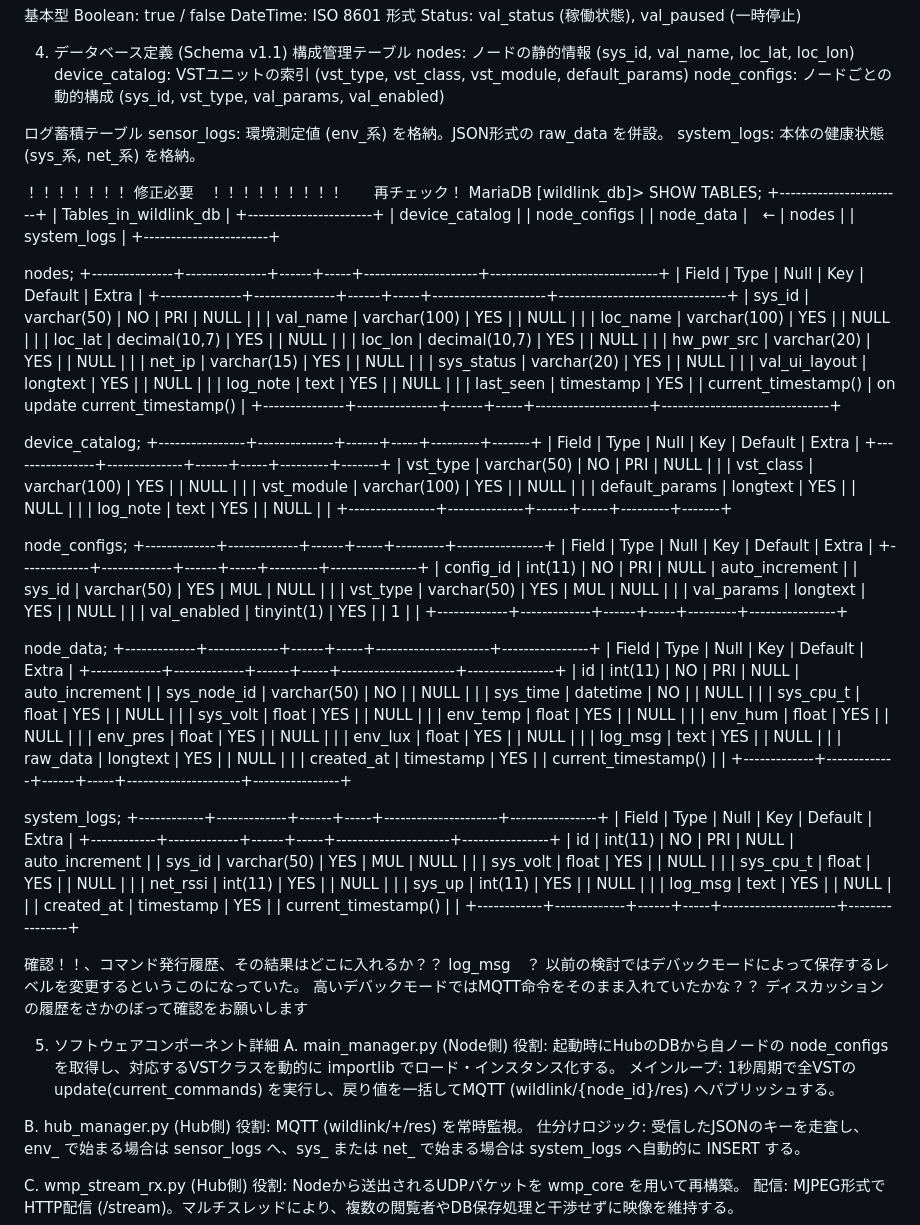
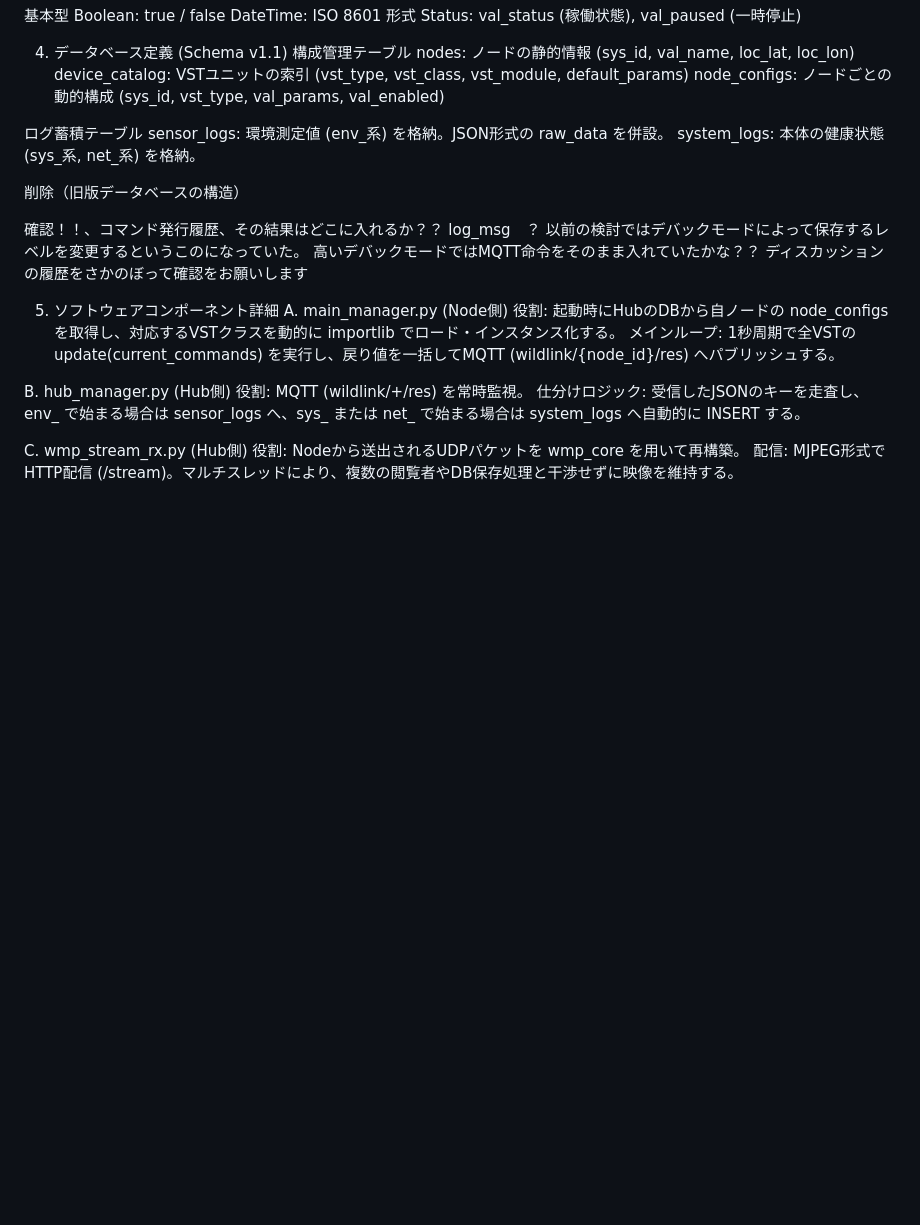
Before and after one commit to ytsuchi9/wildlink, a Markdown page: SPEC.md, the part around the change. Drawn GitHub-style; blank space fills up the shorter version.

Commit message:
2月17日 SPEC.md修正

```diff
--- a/SPEC.md
+++ b/SPEC.md
@@ -40,88 +40,7 @@ node_configs: ノードごとの動的構成 (sys_id, vst_type, val_params, val_
 sensor_logs: 環境測定値 (env_系) を格納。JSON形式の raw_data を併設。
 system_logs: 本体の健康状態 (sys_系, net_系) を格納。
 
-！！！！！！！ 修正必要　！！！！！！！！！　　再チェック！
-MariaDB [wildlink_db]> SHOW TABLES;
-+-----------------------+
-| Tables_in_wildlink_db |
-+-----------------------+
-| device_catalog        |
-| node_configs          |
-| node_data             |　←
-| nodes                 |
-| system_logs           |
-+-----------------------+
-
-nodes;
-+---------------+---------------+------+-----+---------------------+-------------------------------+
-| Field         | Type          | Null | Key | Default             | Extra                         |
-+---------------+---------------+------+-----+---------------------+-------------------------------+
-| sys_id        | varchar(50)   | NO   | PRI | NULL                |                               |
-| val_name      | varchar(100)  | YES  |     | NULL                |                               |
-| loc_name      | varchar(100)  | YES  |     | NULL                |                               |
-| loc_lat       | decimal(10,7) | YES  |     | NULL                |                               |
-| loc_lon       | decimal(10,7) | YES  |     | NULL                |                               |
-| hw_pwr_src    | varchar(20)   | YES  |     | NULL                |                               |
-| net_ip        | varchar(15)   | YES  |     | NULL                |                               |
-| sys_status    | varchar(20)   | YES  |     | NULL                |                               |
-| val_ui_layout | longtext      | YES  |     | NULL                |                               |
-| log_note      | text          | YES  |     | NULL                |                               |
-| last_seen     | timestamp     | YES  |     | current_timestamp() | on update current_timestamp() |
-+---------------+---------------+------+-----+---------------------+-------------------------------+
-
-device_catalog;
-+----------------+--------------+------+-----+---------+-------+
-| Field          | Type         | Null | Key | Default | Extra |
-+----------------+--------------+------+-----+---------+-------+
-| vst_type       | varchar(50)  | NO   | PRI | NULL    |       |
-| vst_class      | varchar(100) | YES  |     | NULL    |       |
-| vst_module     | varchar(100) | YES  |     | NULL    |       |
-| default_params | longtext     | YES  |     | NULL    |       |
-| log_note       | text         | YES  |     | NULL    |       |
-+----------------+--------------+------+-----+---------+-------+
-
-node_configs;
-+-------------+-------------+------+-----+---------+----------------+
-| Field       | Type        | Null | Key | Default | Extra          |
-+-------------+-------------+------+-----+---------+----------------+
-| config_id   | int(11)     | NO   | PRI | NULL    | auto_increment |
-| sys_id      | varchar(50) | YES  | MUL | NULL    |                |
-| vst_type    | varchar(50) | YES  | MUL | NULL    |                |
-| val_params  | longtext    | YES  |     | NULL    |                |
-| val_enabled | tinyint(1)  | YES  |     | 1       |                |
-+-------------+-------------+------+-----+---------+----------------+
-
-node_data;
-+-------------+-------------+------+-----+---------------------+----------------+
-| Field       | Type        | Null | Key | Default             | Extra          |
-+-------------+-------------+------+-----+---------------------+----------------+
-| id          | int(11)     | NO   | PRI | NULL                | auto_increment |
-| sys_node_id | varchar(50) | NO   |     | NULL                |                |
-| sys_time    | datetime    | NO   |     | NULL                |                |
-| sys_cpu_t   | float       | YES  |     | NULL                |                |
-| sys_volt    | float       | YES  |     | NULL                |                |
-| env_temp    | float       | YES  |     | NULL                |                |
-| env_hum     | float       | YES  |     | NULL                |                |
-| env_pres    | float       | YES  |     | NULL                |                |
-| env_lux     | float       | YES  |     | NULL                |                |
-| log_msg     | text        | YES  |     | NULL                |                |
-| raw_data    | longtext    | YES  |     | NULL                |                |
-| created_at  | timestamp   | YES  |     | current_timestamp() |                |
-+-------------+-------------+------+-----+---------------------+----------------+
-
-system_logs;
-+------------+-------------+------+-----+---------------------+----------------+
-| Field      | Type        | Null | Key | Default             | Extra          |
-+------------+-------------+------+-----+---------------------+----------------+
-| id         | int(11)     | NO   | PRI | NULL                | auto_increment |
-| sys_id     | varchar(50) | YES  | MUL | NULL                |                |
-| sys_volt   | float       | YES  |     | NULL                |                |
-| sys_cpu_t  | float       | YES  |     | NULL                |                |
-| net_rssi   | int(11)     | YES  |     | NULL                |                |
-| sys_up     | int(11)     | YES  |     | NULL                |                |
-| log_msg    | text        | YES  |     | NULL                |                |
-| created_at | timestamp   | YES  |     | current_timestamp() |                |
-+------------+-------------+------+-----+---------------------+----------------+
+削除（旧版データベースの構造）
 
 確認！！、コマンド発行履歴、その結果はどこに入れるか？？
     log_msg　？
```
